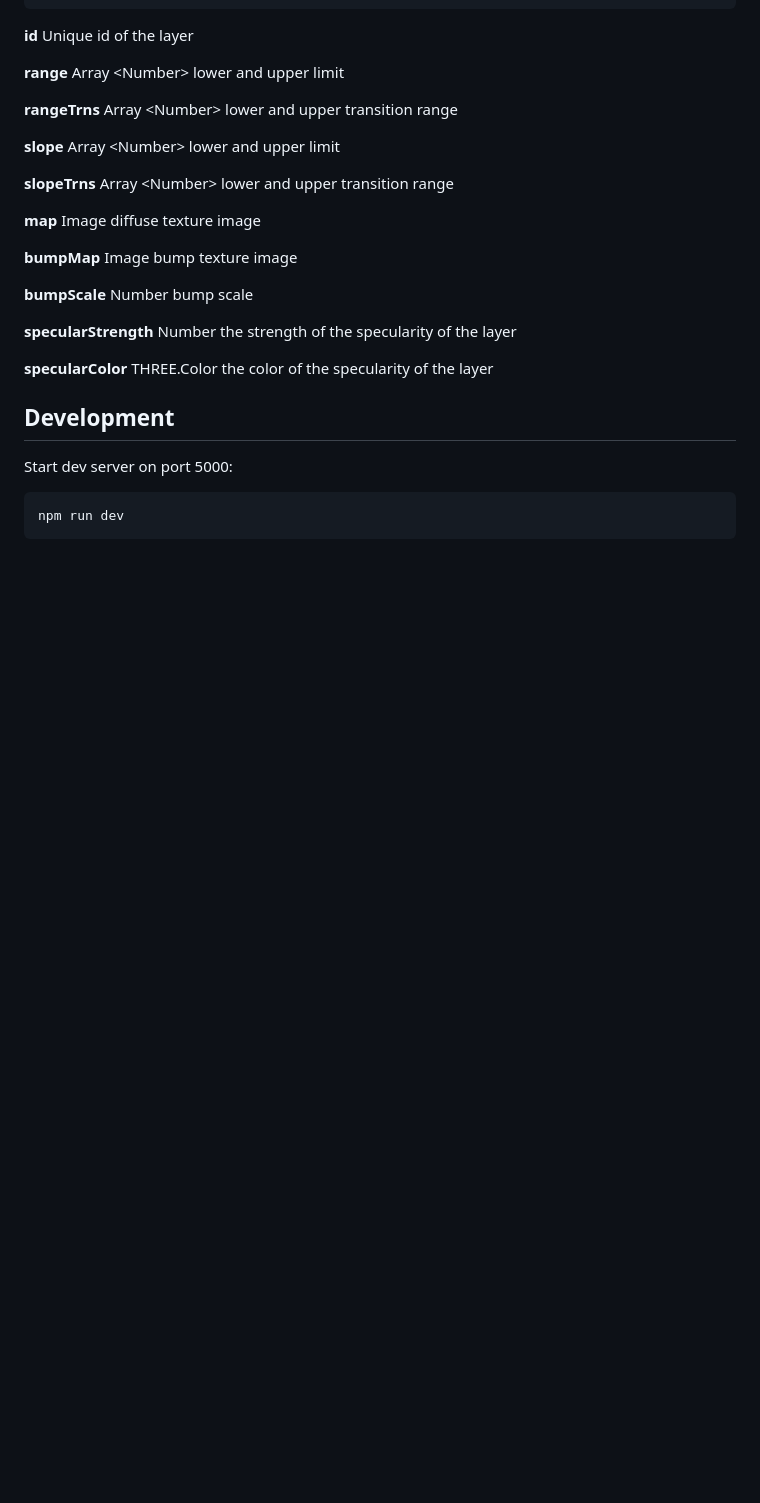
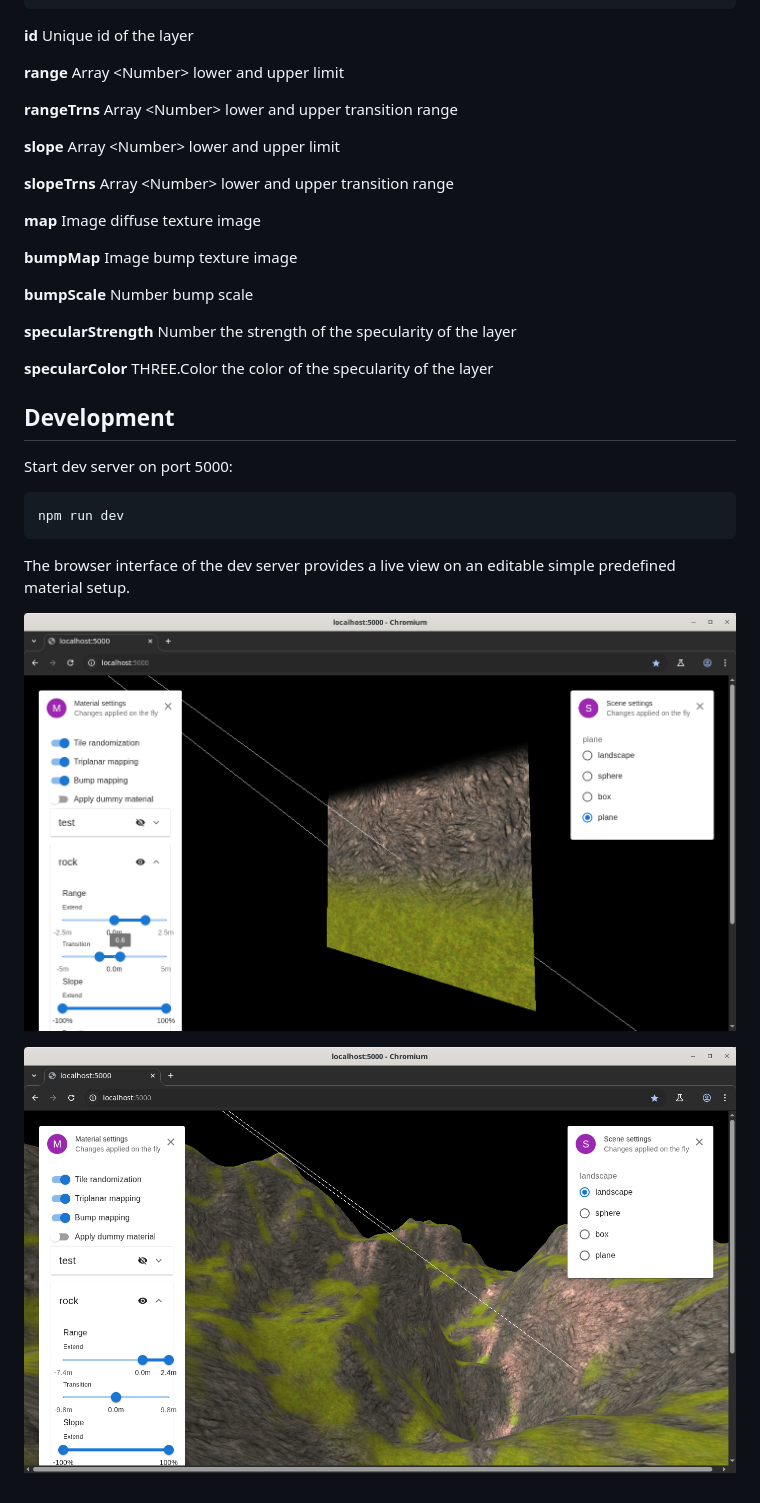
Before and after one commit to pvogel2/LayeredMaterial, a Markdown page: README.md, the part around the change. GitHub-like rendering; pictures changed too: docs/images/devScreenshot02.png (added), docs/images/devScreenshot03.png (added); blank space fills up the shorter version.

Commit message:
some small fixes in dev resources, add screenshots of dev interface

````diff
--- a/README.md
+++ b/README.md
@@ -84,3 +84,9 @@ Start dev server on port 5000:
 ```
 npm run dev
 ```
+
+The browser interface of the dev server provides a live view on an editable simple predefined material setup.
+
+![alt text](./docs/images/devScreenshot02.png)
+
+![alt text](./docs/images/devScreenshot03.png)
````
Also changed, not shown: docs/images/devScreenshot01.png (added), 3 other files.
